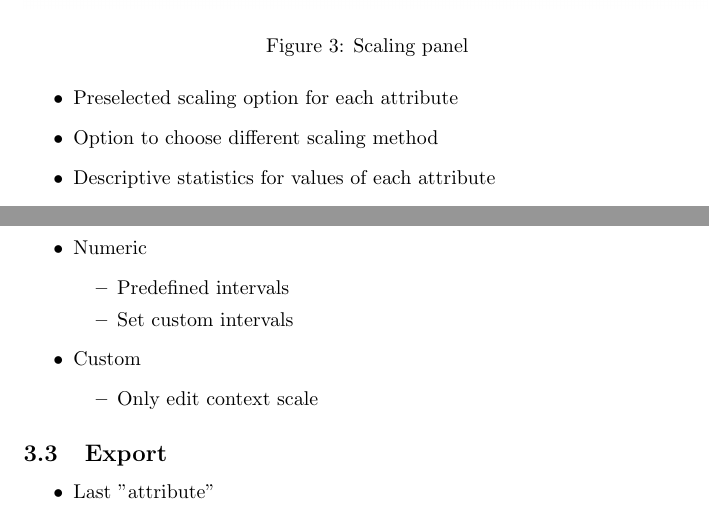
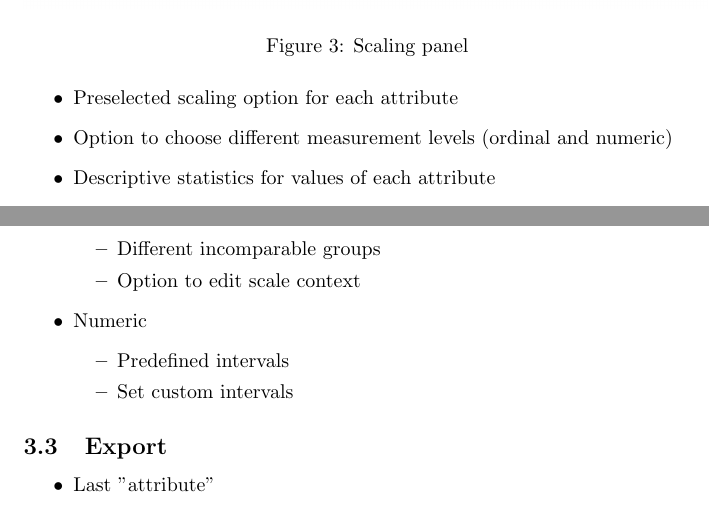
Before and after one commit to de-narm/online-scaler, a LaTeX document (docs/mock-up/featurelist.tex): two parts of pages 4 and 5 of 5, joined at a grey line, cut so that both start at the same text. Compiled offline with pdfLaTeX.

```diff
--- a/docs/mock-up/featurelist.tex
+++ b/docs/mock-up/featurelist.tex
@@ -50,7 +50,7 @@
 \end{figure}
 \begin{itemize}
 	\item Preselected scaling option for each attribute
-	\item Option to choose different scaling method
+	\item Option to choose different measurement levels (ordinal and numeric)
 	\item Descriptive statistics for values of each attribute
 	\item Settings to change scaling
 	\item Button to iterate attributes
@@ -71,16 +71,13 @@
 		\begin{itemize}
 			\item Sort Attributes
 			\item Different incomparable groups
+			\item Option to edit scale context
 		\end{itemize}
 	\item Numeric
 	    \begin{itemize}
 	    	\item Predefined intervals
 	    	\item Set custom intervals
 	    \end{itemize}
-    \item Custom
-    	\begin{itemize}
-    		\item Only edit context scale
-    	\end{itemize}
 \end{itemize}
 
 \subsection{Export}
```
Also changed, not shown: docs/mock-up/featurelist.pdf, 17 other files.
